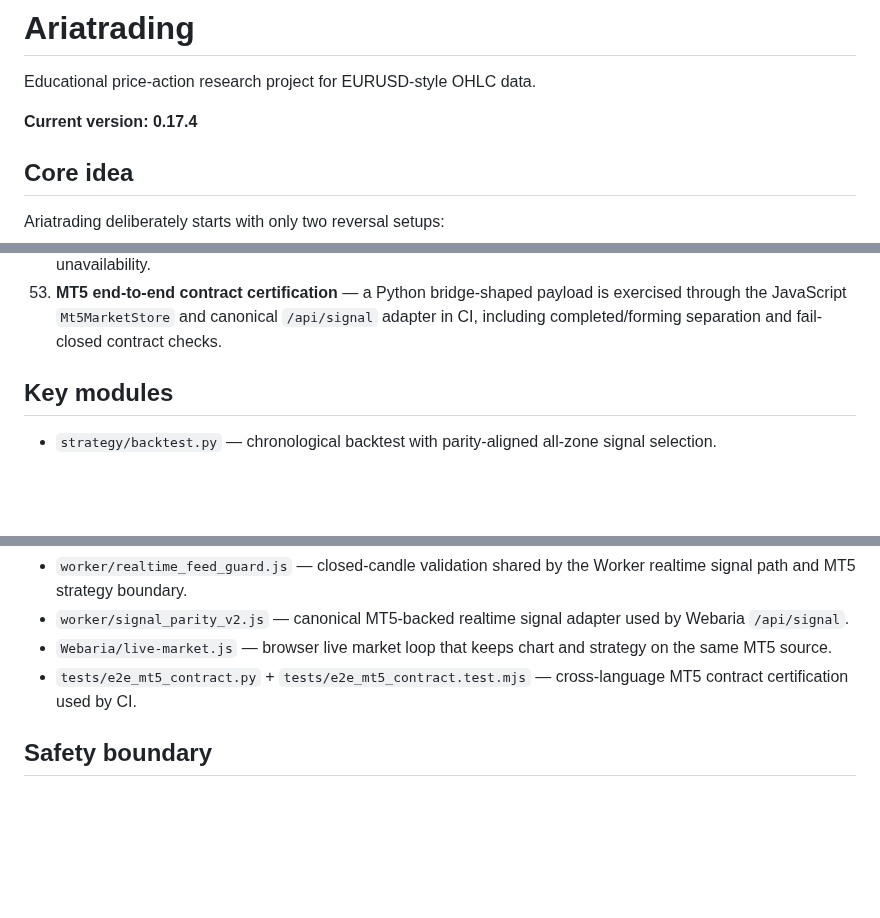
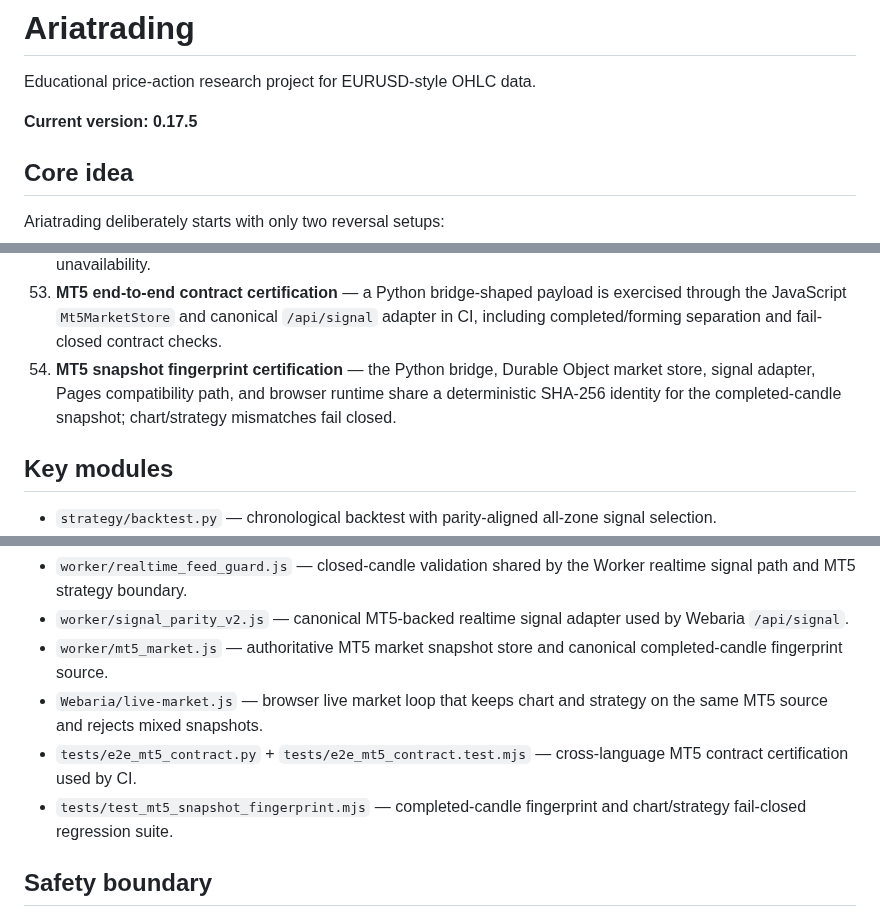
Before and after one commit to nongamertvchop-hue/Ariatrading, a Markdown page: README.md, 3 parts joined by grey strips. Drawn GitHub-style; blank space fills up the shorter version.

Commit message:
docs(release): document MT5 snapshot fingerprint certification

```diff
--- a/README.md
+++ b/README.md
@@ -2,7 +2,7 @@
 
 Educational price-action research project for EURUSD-style OHLC data.
 
-**Current version: 0.17.4**
+**Current version: 0.17.5**
 
 ## Core idea
 
@@ -70,6 +70,7 @@ The project is layered so every stage can be used together without duplicating s
 51. **Canonical MT5 strategy boundary** — MT5-sourced `/api/strategy` requests pass through the realtime feed-integrity guard before strategy evaluation, including epoch timestamp normalization and duplicate-cursor protection.
 52. **Webaria MT5 single-source runtime** — `/api/market` and `/api/signal` consume the same MT5 market store; the browser evaluates strategy on completed MT5 candles and fails closed on broker-data mismatch or unavailability.
 53. **MT5 end-to-end contract certification** — a Python bridge-shaped payload is exercised through the JavaScript `Mt5MarketStore` and canonical `/api/signal` adapter in CI, including completed/forming separation and fail-closed contract checks.
+54. **MT5 snapshot fingerprint certification** — the Python bridge, Durable Object market store, signal adapter, Pages compatibility path, and browser runtime share a deterministic SHA-256 identity for the completed-candle snapshot; chart/strategy mismatches fail closed.
 
 ## Key modules
 
@@ -89,8 +90,10 @@ The project is layered so every stage can be used together without duplicating s
 - `worker/paper_runtime_store.js` — Durable Object implementation of the authoritative paper-runtime state contract.
 - `worker/realtime_feed_guard.js` — closed-candle validation shared by the Worker realtime signal path and MT5 strategy boundary.
 - `worker/signal_parity_v2.js` — canonical MT5-backed realtime signal adapter used by Webaria `/api/signal`.
-- `Webaria/live-market.js` — browser live market loop that keeps chart and strategy on the same MT5 source.
+- `worker/mt5_market.js` — authoritative MT5 market snapshot store and canonical completed-candle fingerprint source.
+- `Webaria/live-market.js` — browser live market loop that keeps chart and strategy on the same MT5 source and rejects mixed snapshots.
 - `tests/e2e_mt5_contract.py` + `tests/e2e_mt5_contract.test.mjs` — cross-language MT5 contract certification used by CI.
+- `tests/test_mt5_snapshot_fingerprint.mjs` — completed-candle fingerprint and chart/strategy fail-closed regression suite.
 
 ## Safety boundary
 
```
